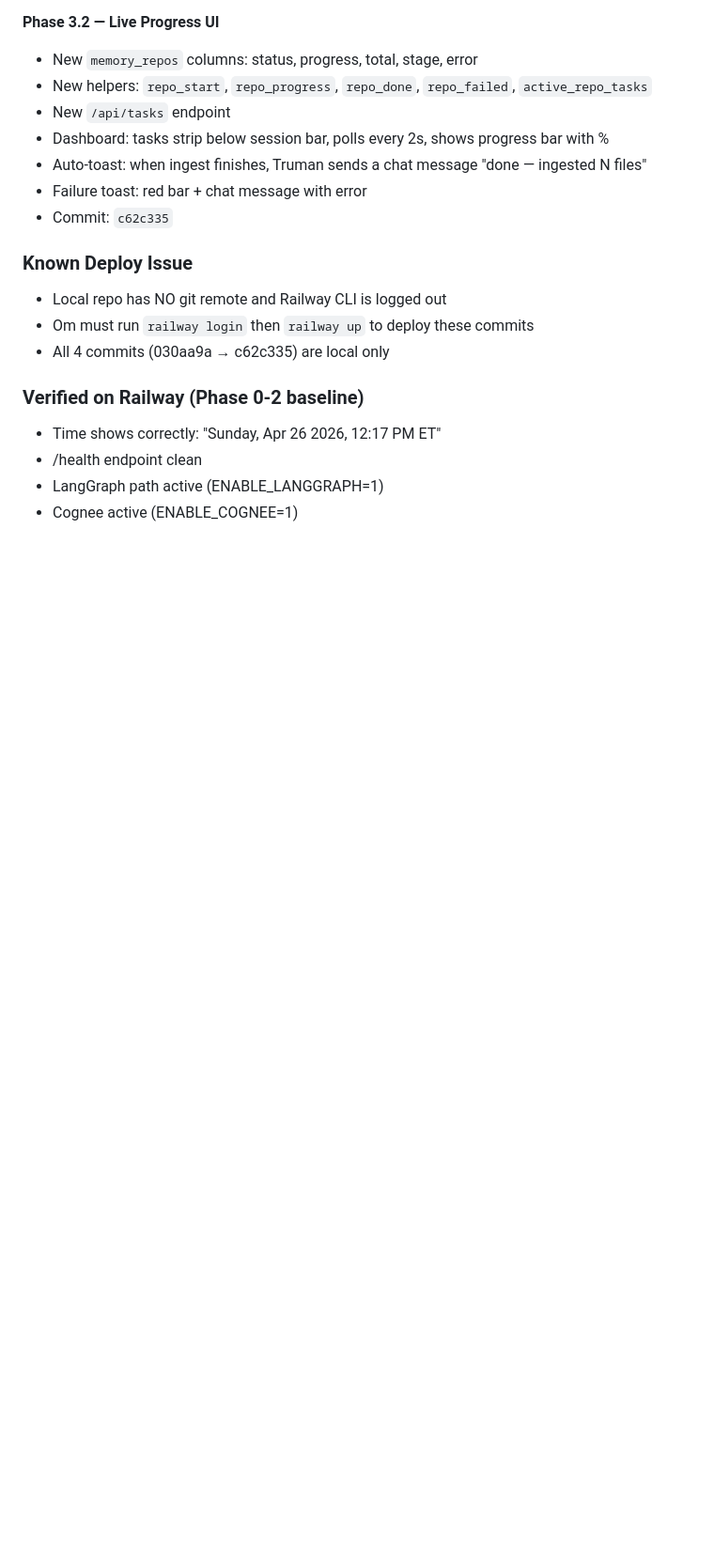
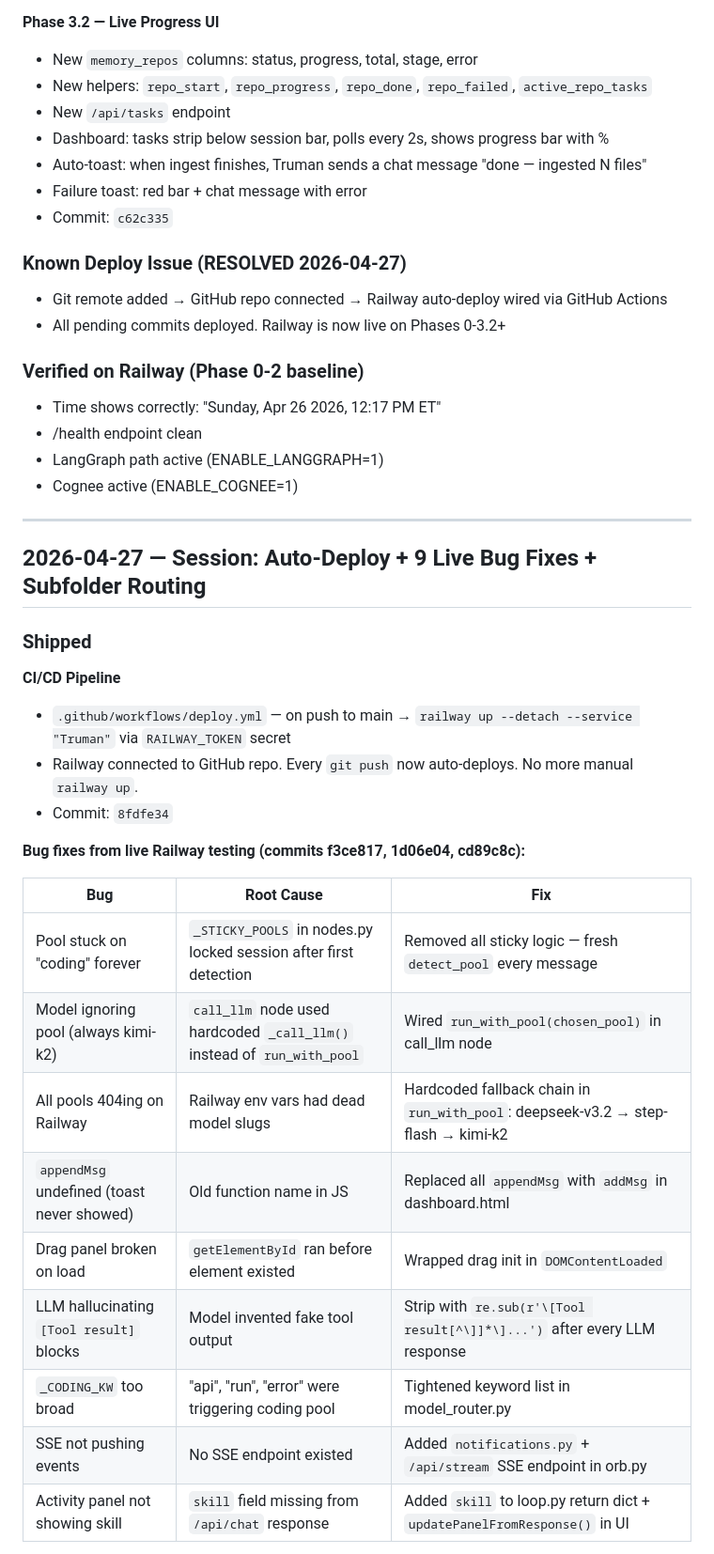
Before and after one commit to bhavya-analytics-ai/truman, a Markdown page: BUILD_LOG.md, the part around one of its changes. Shown at 94% size. Rendered like a GitHub page; blank space fills up the shorter version.

Commit message:
docs: build log update — 2026-04-27 session, auto-deploy + 9 bug fixes + subfolder routing

```diff
--- a/BUILD_LOG.md
+++ b/BUILD_LOG.md
@@ -142,13 +142,38 @@
 - Failure toast: red bar + chat message with error
 - Commit: `c62c335`
 
-### Known Deploy Issue
-- Local repo has NO git remote and Railway CLI is logged out
-- Om must run `railway login` then `railway up` to deploy these commits
-- All 4 commits (030aa9a → c62c335) are local only
+### Known Deploy Issue (RESOLVED 2026-04-27)
+- Git remote added → GitHub repo connected → Railway auto-deploy wired via GitHub Actions
+- All pending commits deployed. Railway is now live on Phases 0-3.2+
 
 ### Verified on Railway (Phase 0-2 baseline)
 - Time shows correctly: "Sunday, Apr 26 2026, 12:17 PM ET"
 - /health endpoint clean
 - LangGraph path active (ENABLE_LANGGRAPH=1)
 - Cognee active (ENABLE_COGNEE=1)
+
+---
+
+## 2026-04-27 — Session: Auto-Deploy + 9 Live Bug Fixes + Subfolder Routing
+
+### Shipped
+
+**CI/CD Pipeline**
+- `.github/workflows/deploy.yml` — on push to main → `railway up --detach --service "Truman"` via `RAILWAY_TOKEN` secret
+- Railway connected to GitHub repo. Every `git push` now auto-deploys. No more manual `railway up`.
+- Commit: `8fdfe34`
+
+**Bug fixes from live Railway testing (commits f3ce817, 1d06e04, cd89c8c):**
+
+| Bug | Root Cause | Fix |
+|---|---|---|
+| Pool stuck on "coding" forever | `_STICKY_POOLS` in nodes.py locked session after first detection | Removed all sticky logic — fresh `detect_pool` every message |
+| Model ignoring pool (always kimi-k2) | `call_llm` node used hardcoded `_call_llm()` instead of `run_with_pool` | Wired `run_with_pool(chosen_pool)` in call_llm node |
+| All pools 404ing on Railway | Railway env vars had dead model slugs | Hardcoded fallback chain in `run_with_pool`: deepseek-v3.2 → step-flash → kimi-k2 |
+| `appendMsg` undefined (toast never showed) | Old function name in JS | Replaced all `appendMsg` with `addMsg` in dashboard.html |
+| Drag panel broken on load | `getElementById` ran before element existed | Wrapped drag init in `DOMContentLoaded` |
+| LLM hallucinating `[Tool result]` blocks | Model invented fake tool output | Strip with `re.sub(r'\[Tool result[^\]]*\]...')` after every LLM response |
+| `_CODING_KW` too broad | "api", "run", "error" were triggering coding pool | Tightened keyword list in model_router.py |
+| SSE not pushing events | No SSE endpoint existed | Added `notifications.py` + `/api/stream` SSE endpoint in orb.py |
+| Activity panel not showing skill | `skill` field missing from `/api/chat` response | Added `skill` to loop.py return dict + `updatePanelFromResponse()` in UI |
+
```
Also changed, not shown: other parts of BUILD_LOG.md (+19 -0 lines).
